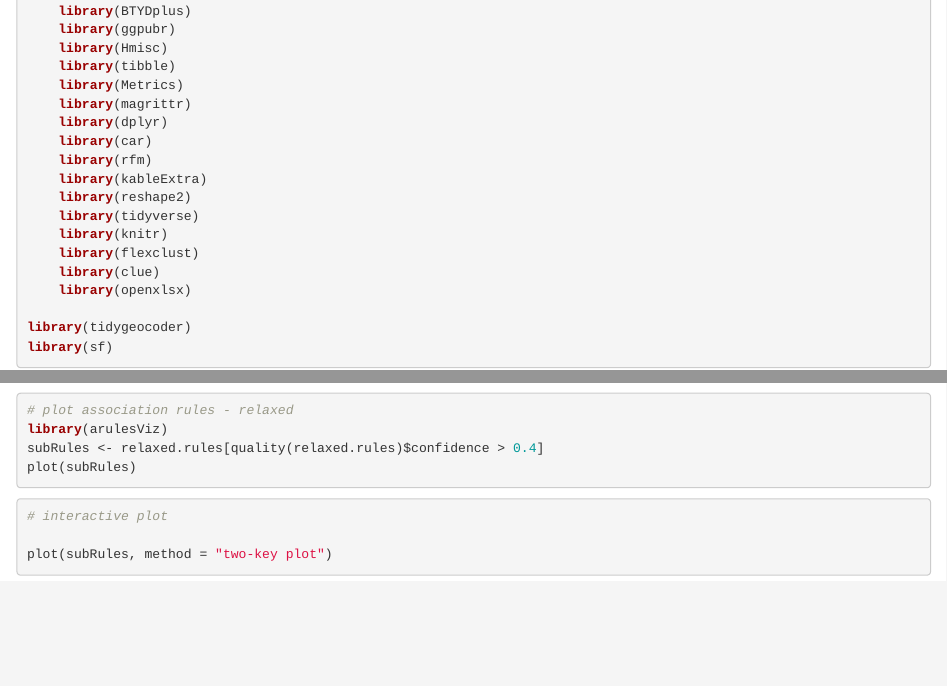
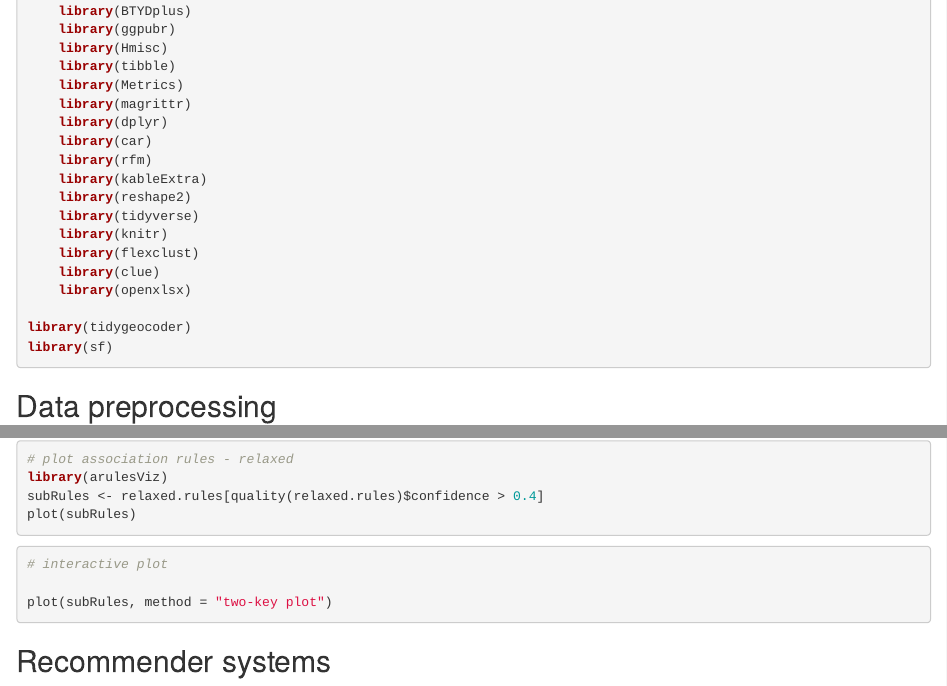
Before and after one commit to laurentiu8552/Science-data-project, an R Markdown document (markdown demo.Rmd): the page in a window 1100 px wide, from 450 px down, and a second part further down, joined at a grey line. Rendered offline with R 4.5, knitr and Pandoc, with nearby package versions; the code chunks are not run, so their results and figures are left out.

Commit message:
Added headlines

````diff
--- a/markdown demo.Rmd
+++ b/markdown demo.Rmd
@@ -42,7 +42,7 @@ library(ggplot2)
 library(tidygeocoder)
 library(sf)
 ```
-
+## Data preprocessing
 ```{r Read the file  - data}
 library(readxl)
 # Load the dataset
@@ -1152,3 +1152,10 @@ plot(subRules)
 plot(subRules, method = "two-key plot")
 
 ```
+
+## Recommender systems
+```{r}
+
+
+
+```
````
Also changed, not shown: markdown demo.Rmd (2 more changed lines).
